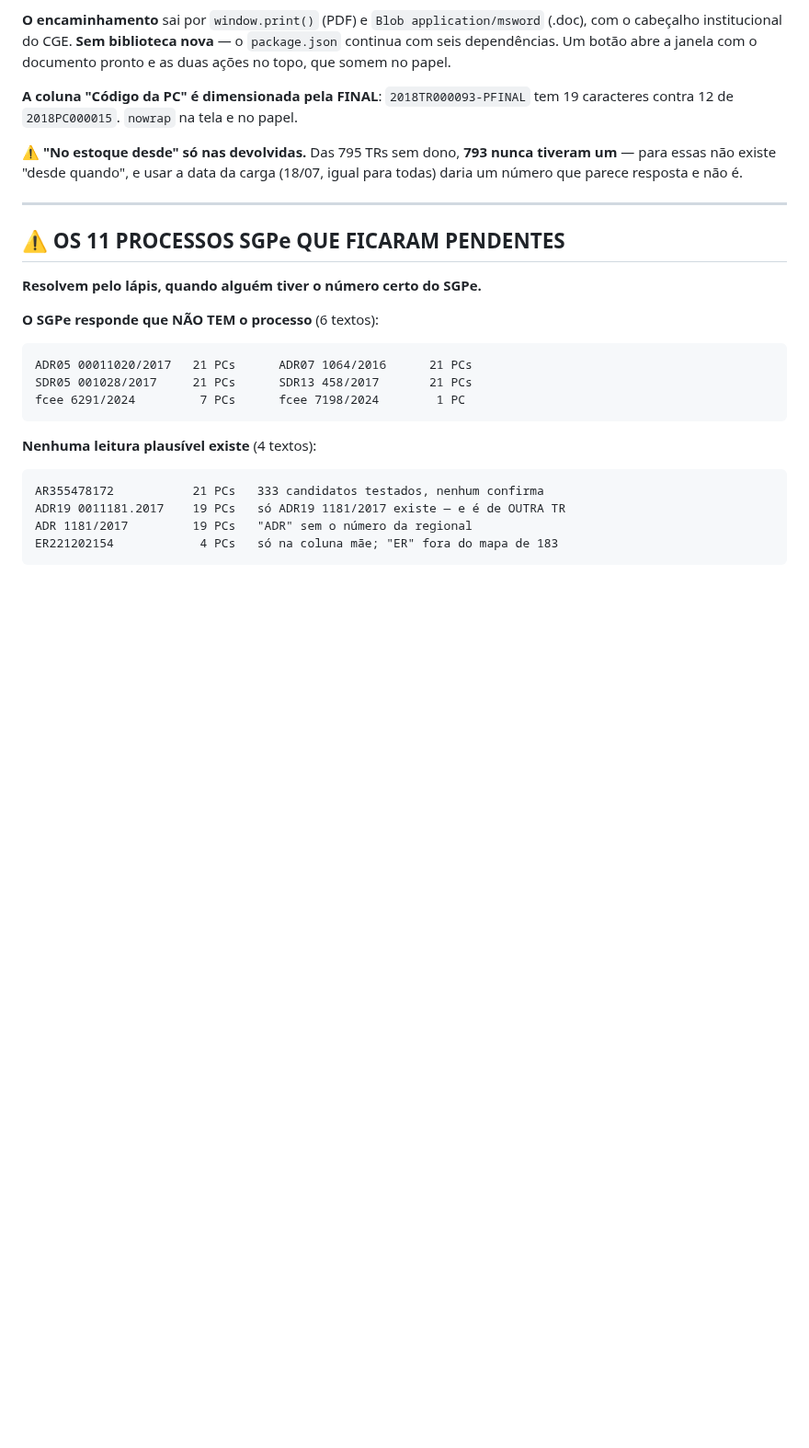
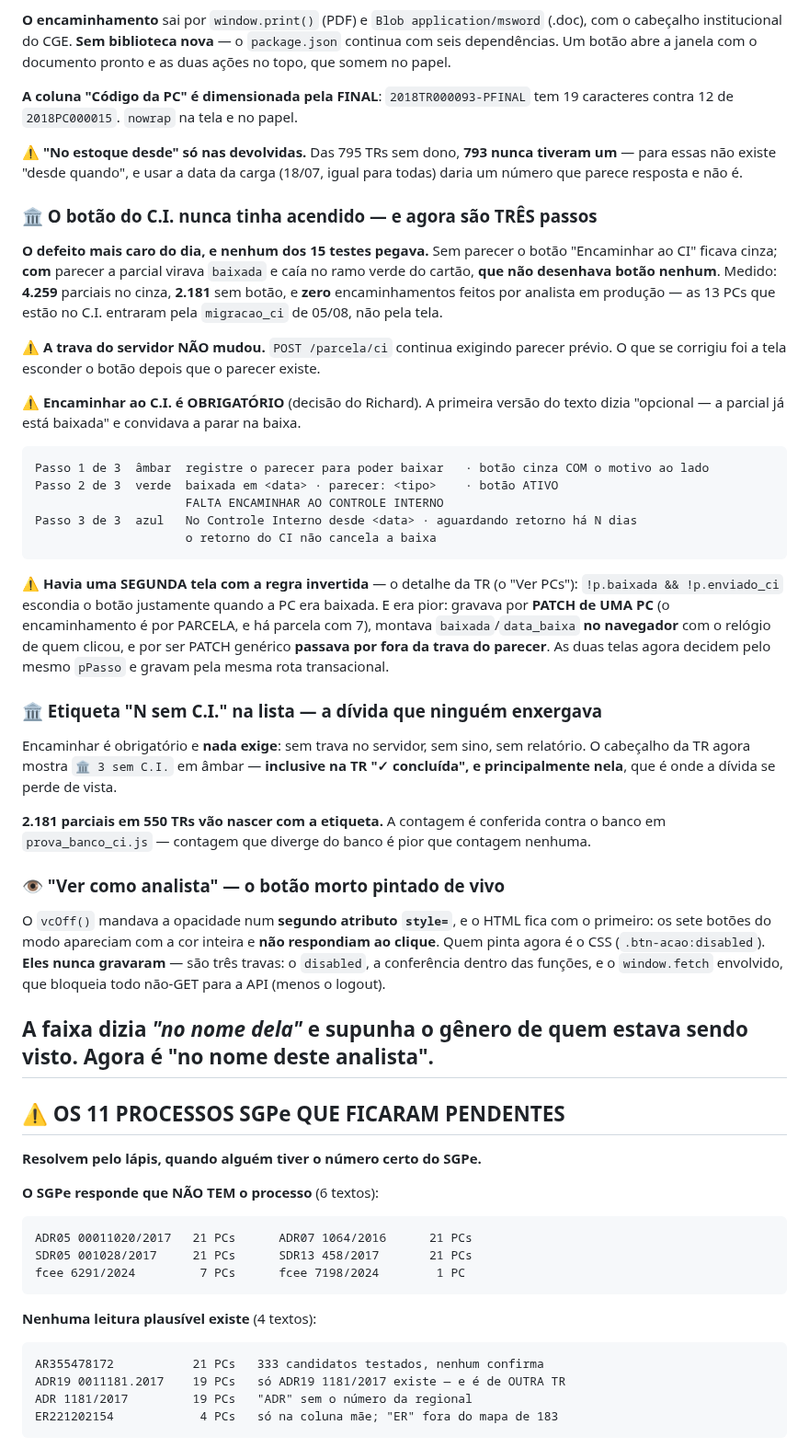
Before and after one commit to richardmottac-star/sigpc-gt, a Markdown page: SESSAO.md, the part around one of its changes. Shown at 92% size. GitHub-like rendering; blank space fills up the shorter version.

````diff
--- a/SESSAO.md
+++ b/SESSAO.md
@@ -107,6 +107,51 @@ caracteres contra 12 de `2018PC000015`. `nowrap` na tela e no papel.
 para essas não existe "desde quando", e usar a data da carga (18/07, igual para todas) daria
 um número que parece resposta e não é.
 
+### 🏛 O botão do C.I. nunca tinha acendido — e agora são TRÊS passos
+**O defeito mais caro do dia, e nenhum dos 15 testes pegava.** Sem parecer o botão
+"Encaminhar ao CI" ficava cinza; **com** parecer a parcial virava `baixada` e caía no ramo
+verde do cartão, **que não desenhava botão nenhum**. Medido: **4.259** parciais no cinza,
+**2.181** sem botão, e **zero** encaminhamentos feitos por analista em produção — as 13 PCs
+que estão no C.I. entraram pela `migracao_ci` de 05/08, não pela tela.
+
+⚠️ **A trava do servidor NÃO mudou.** `POST /parcela/ci` continua exigindo parecer prévio.
+O que se corrigiu foi a tela esconder o botão depois que o parecer existe.
+
+⚠️ **Encaminhar ao C.I. é OBRIGATÓRIO** (decisão do Richard). A primeira versão do texto dizia
+"opcional — a parcial já está baixada" e convidava a parar na baixa.
+
+```
+Passo 1 de 3  âmbar  registre o parecer para poder baixar   · botão cinza COM o motivo ao lado
+Passo 2 de 3  verde  baixada em <data> · parecer: <tipo>    · botão ATIVO
+                     FALTA ENCAMINHAR AO CONTROLE INTERNO
+Passo 3 de 3  azul   No Controle Interno desde <data> · aguardando retorno há N dias
+                     o retorno do CI não cancela a baixa
+```
+
+⚠️ **Havia uma SEGUNDA tela com a regra invertida** — o detalhe da TR (o "Ver PCs"):
+`!p.baixada && !p.enviado_ci` escondia o botão justamente quando a PC era baixada. E era pior:
+gravava por **PATCH de UMA PC** (o encaminhamento é por PARCELA, e há parcela com 7), montava
+`baixada`/`data_baixa` **no navegador** com o relógio de quem clicou, e por ser PATCH genérico
+**passava por fora da trava do parecer**. As duas telas agora decidem pelo mesmo `pPasso` e
+gravam pela mesma rota transacional.
+
+### 🏛 Etiqueta "N sem C.I." na lista — a dívida que ninguém enxergava
+Encaminhar é obrigatório e **nada exige**: sem trava no servidor, sem sino, sem relatório. O
+cabeçalho da TR agora mostra `🏛 3 sem C.I.` em âmbar — **inclusive na TR "✓ concluída", e
+principalmente nela**, que é onde a dívida se perde de vista.
+
+**2.181 parciais em 550 TRs vão nascer com a etiqueta.** A contagem é conferida contra o banco
+em `prova_banco_ci.js` — contagem que diverge do banco é pior que contagem nenhuma.
+
+### 👁 "Ver como analista" — o botão morto pintado de vivo
+O `vcOff()` mandava a opacidade num **segundo atributo `style=`**, e o HTML fica com o
+primeiro: os sete botões do modo apareciam com a cor inteira e **não respondiam ao clique**.
+Quem pinta agora é o CSS (`.btn-acao:disabled`). **Eles nunca gravaram** — são três travas:
+o `disabled`, a conferência dentro das funções, e o `window.fetch` envolvido, que bloqueia
+todo não-GET para a API (menos o logout).
+
+A faixa dizia *"no nome dela"* e supunha o gênero de quem estava sendo visto. Agora é
+**"no nome deste analista"**.
 ---
 
 ## ⚠️ OS 11 PROCESSOS SGPe QUE FICARAM PENDENTES
````
Also changed, not shown: other parts of SESSAO.md (+37 -0 lines).
